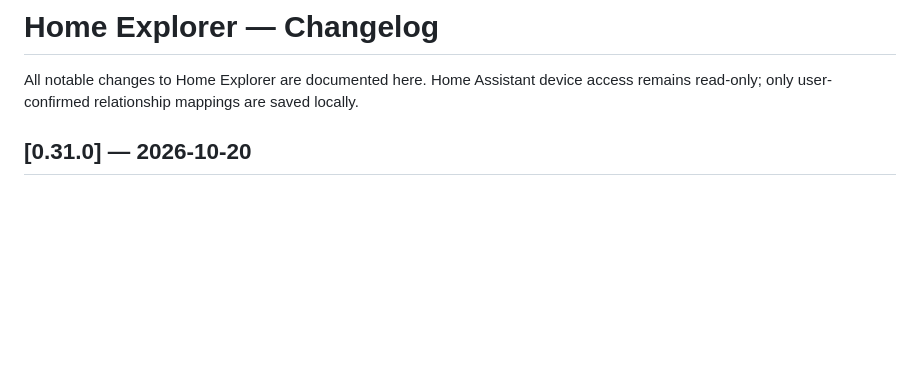
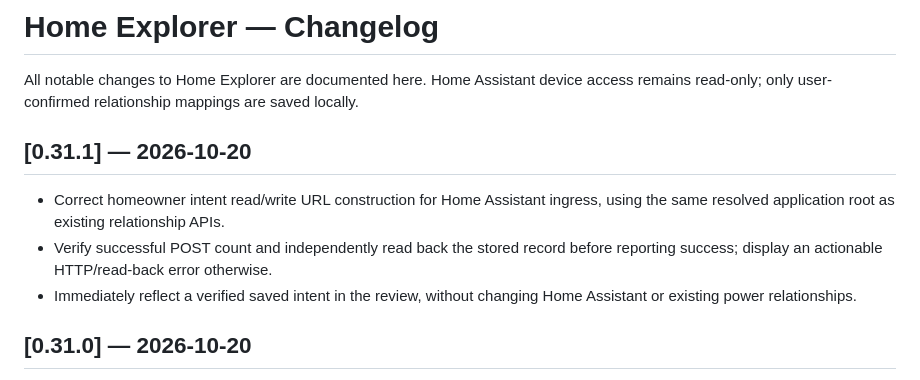
Before and after one commit to gazunni/home_explorer, a Markdown page: home_explorer/CHANGELOG.md, the part around the change. Rendered like a GitHub page; blank space fills up the shorter version.

Commit message:
v0.31.1: ingress-safe intent persistence and verification

```diff
--- a/home_explorer/CHANGELOG.md
+++ b/home_explorer/CHANGELOG.md
@@ -1,6 +1,11 @@
 # Home Explorer — Changelog
 
 All notable changes to Home Explorer are documented here. Home Assistant device access remains read-only; only user-confirmed relationship mappings are saved locally.
+
+## [0.31.1] — 2026-10-20
+- Correct homeowner intent read/write URL construction for Home Assistant ingress, using the same resolved application root as existing relationship APIs.
+- Verify successful POST count and independently read back the stored record before reporting success; display an actionable HTTP/read-back error otherwise.
+- Immediately reflect a verified saved intent in the review, without changing Home Assistant or existing power relationships.
 
 ## [0.31.0] — 2026-10-20
 - Add private homeowner-confirmed intentional equipment reuse notes under each modernization candidate, including primary/alternate equipment and seasonal/other context.
```
